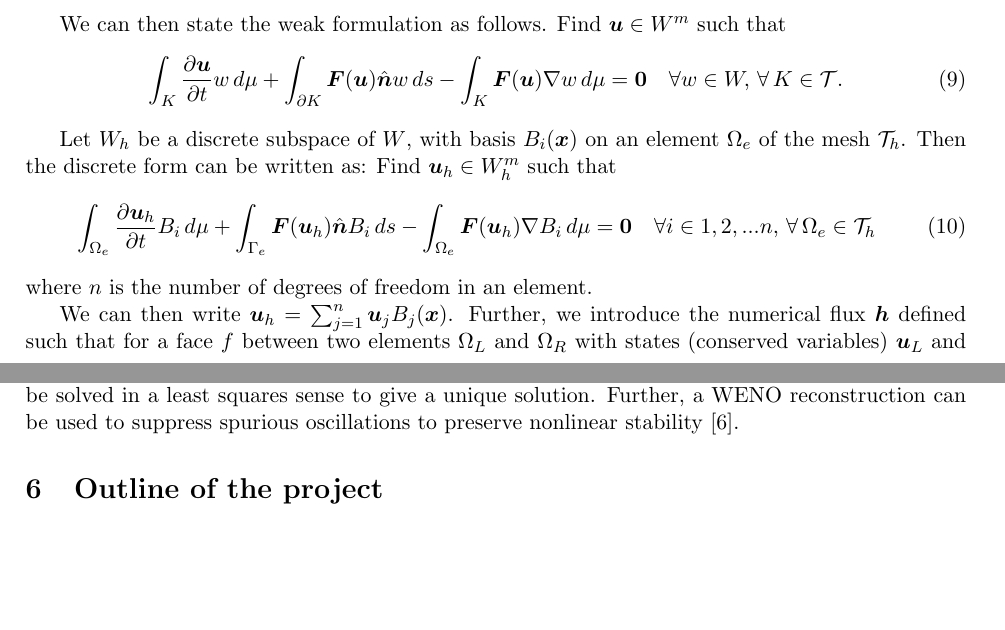
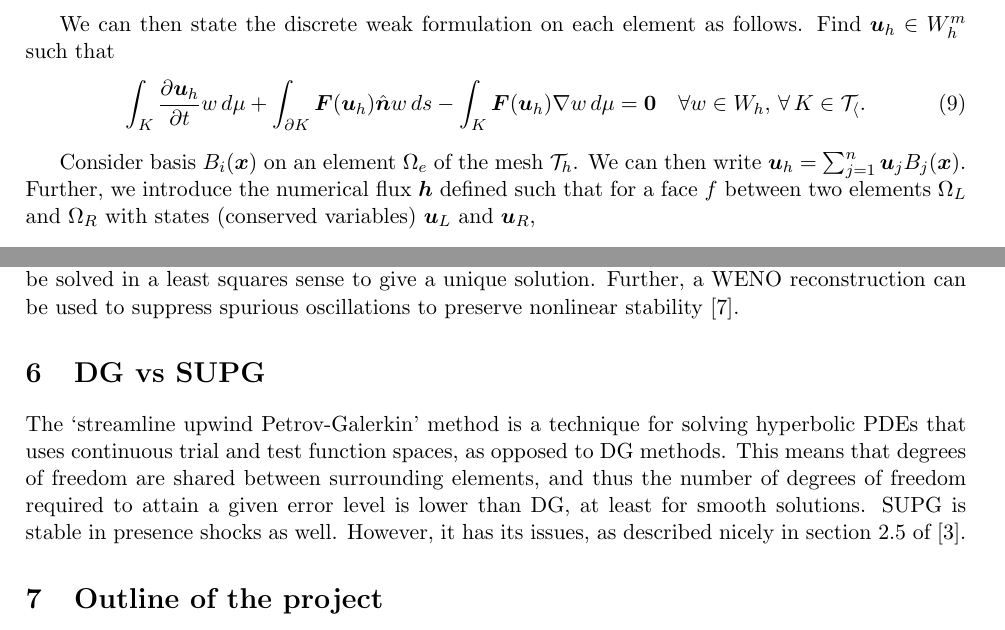
Before and after one commit to Slaedr/TaDGENS, a LaTeX paper (doc/theory/report.tex): two parts of pages 3 and 6 of 7, joined at a grey line, cut so that both start at the same text, the shorter picture padded with empty space. Compiled offline with pdfLaTeX.

Commit message:
ref addition and some changes to report

```diff
--- a/doc/theory/report.tex
+++ b/doc/theory/report.tex
@@ -93,18 +93,12 @@ W := \{ v \in L^2(\Omega)\, |\, v|_{K} \in C^k(K) \,\forall K \in \mathcal{T} \}
 \end{equation}
 
-We can then state the weak formulation as follows. Find $\bld{u} \in W^m$ such that
+We can then state the discrete weak formulation on each element as follows. Find $\bld{u}_h \in W_h^m$ such that
 \begin{equation}
-\int_{K} \frac{\partial\bld{u}}{\partial t}w\,d\mu + \int_{\partial K} \bld{F}(\bld{u})\hat{\bld{n}}w \,ds - \int_{K}\bld{F}(\bld{u})\nabla w \,d\mu = \bld{0} \quad \forall w \in W,\, \forall \,K \in \mathcal{T}.
+\int_{K} \frac{\partial\bld{u}_h}{\partial t}w\,d\mu + \int_{\partial K} \bld{F}(\bld{u}_h)\hat{\bld{n}}w \,ds - \int_{K}\bld{F}(\bld{u}_h)\nabla w \,d\mu = \bld{0} \quad \forall w \in W_h,\, \forall \,K \in \mathcal{T_h}.
 \label{wf}
 \end{equation}
 
-Let $W_h$ be a discrete subspace of $W$, with basis $B_i(\bld{x})$ on an element $\Omega_e$ of the mesh $\mathcal{T}_h$. Then the discrete form can be written as: Find $\bld{u}_h \in W_h^m$ such that
-\begin{equation}
-\int_{\Omega_e} \frac{\partial\bld{u}_h}{\partial t}B_i\,d\mu + \int_{\Gamma_e} \bld{F}(\bld{u}_h)\hat{\bld{n}}B_i \,ds - \int_{\Omega_e}\bld{F}(\bld{u}_h)\nabla B_i \,d\mu = \bld{0} \quad \forall i \in {1,2,...n},\, \forall \,\Omega_e \in \mathcal{T}_h
-\end{equation}
-where $n$ is the number of degrees of freedom in an element.
-
-We can then write $\bld{u}_h = \sum_{j=1}^n \bld{u}_j B_j(\bld{x})$. Further, we introduce the numerical flux $\bld{h}$ defined such that for a face $f$ between two elements $\Omega_L$ and $\Omega_R$ with states (conserved variables) $\bld{u}_L$ and $ \bld{u}_R$,
+Consider basis $B_i(\bld{x})$ on an element $\Omega_e$ of the mesh $\mathcal{T}_h$. We can then write $\bld{u}_h = \sum_{j=1}^n \bld{u}_j B_j(\bld{x})$. Further, we introduce the numerical flux $\bld{h}$ defined such that for a face $f$ between two elements $\Omega_L$ and $\Omega_R$ with states (conserved variables) $\bld{u}_L$ and $ \bld{u}_R$,
 \begin{equation}
 \bld{F}(\bld{u})|_f\hat{\bld{n}} \approx \bld{h}(\bld{u}_L, \bld{u}_R, \hat{\bld{n}}).
 \end{equation}
@@ -207,6 +201,9 @@ R_1^j \\ R_2^j \\ R_3^j
 \end{equation}
 where the superscript $j$ indicates that the function is evaluated at the element-centre of $j$. Writing these equations for all face-neighbours $j$, we get a 9x3 system for a triangle and a 12x3 system for a quadrilateral, in the three variables - the three second derivatives at the centre of cell $i$. This can be solved in a least squares sense to give a unique solution. Further, a WENO reconstruction can be used to suppress spurious oscillations to preserve nonlinear stability \cite{luo_hweno}.
 
+\section{DG vs SUPG}
+The `streamline upwind Petrov-Galerkin' method is a technique for solving hyperbolic PDEs that uses continuous trial and test function spaces, as opposed to DG methods. This means that degrees of freedom are shared between surrounding elements, and thus the number of degrees of freedom required to attain a given error level is lower than DG, at least for smooth solutions. SUPG is stable in presence shocks as well. However, it has its issues, as described nicely in section 2.5 of \cite{hartmann_thesis}.
+
 \section{Outline of the project}
 One can think of the following questions that need answering.
 \subsection{Taylor basis DG}
```
Also changed, not shown: doc/theory/refs.bib (+7 -0 lines), doc/theory/report.pdf, doc/theory/report.tex (4 more changed lines).
